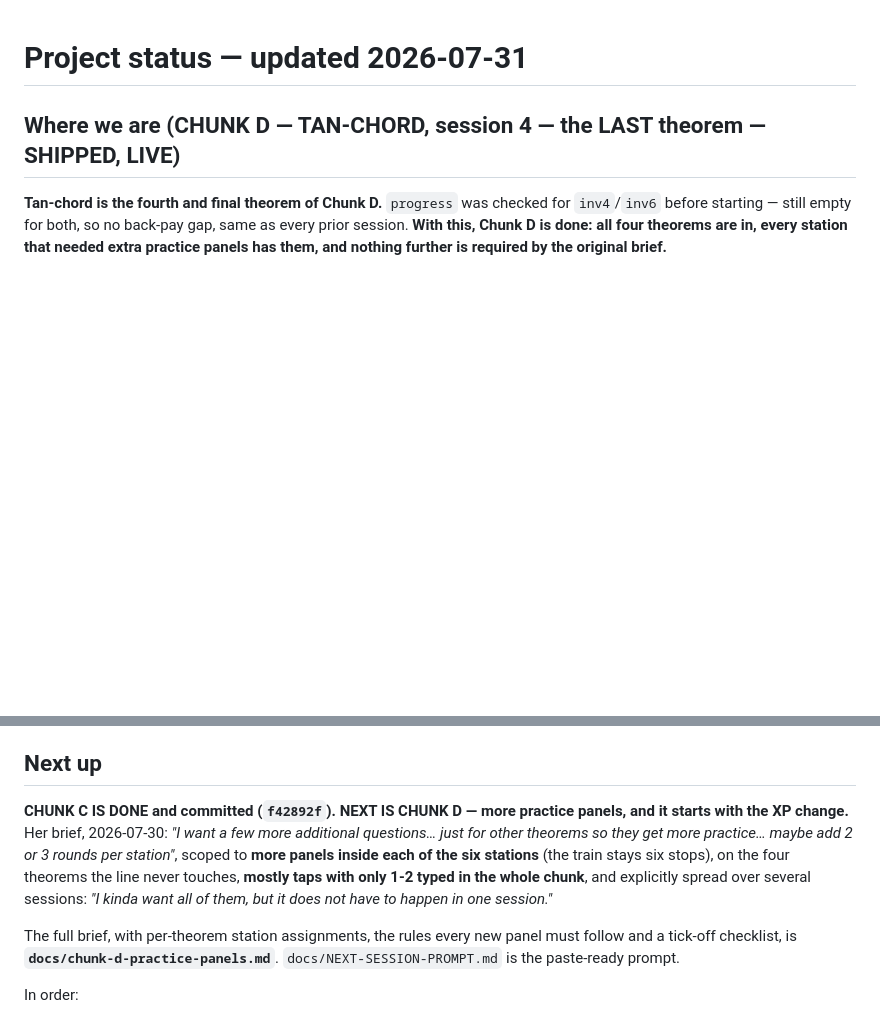
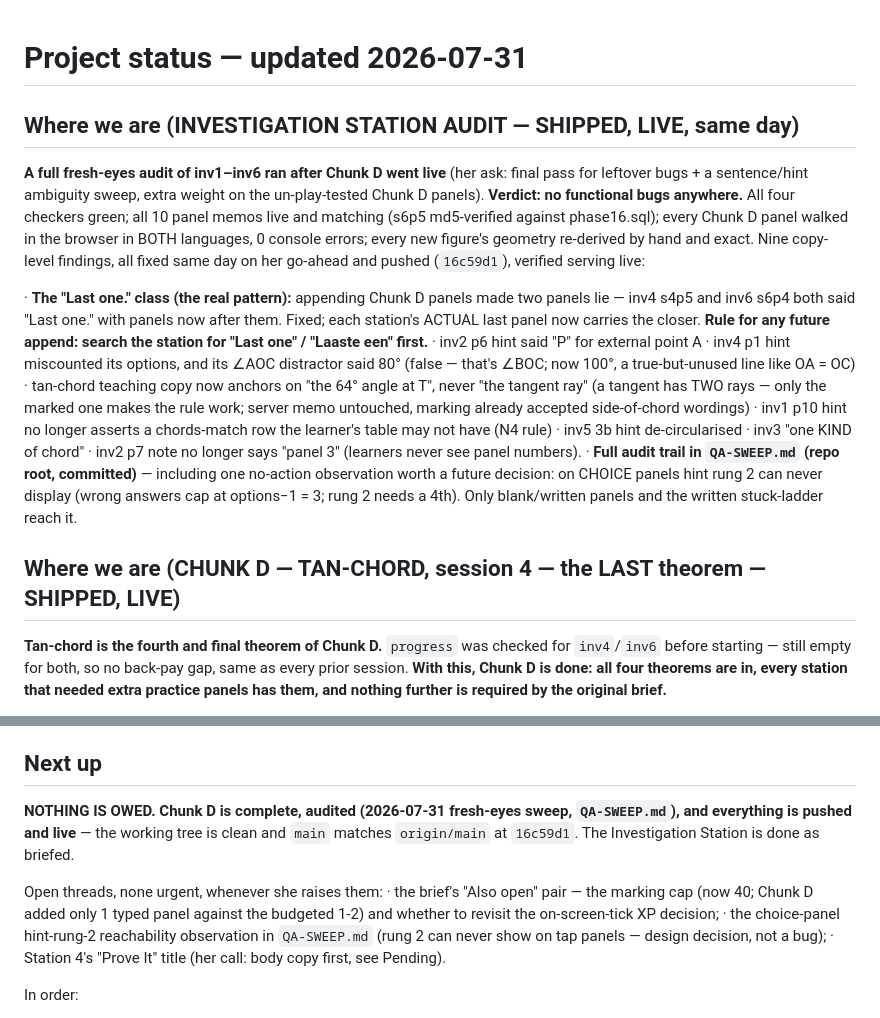
Before and after one commit to megzieberr/circle-geo-quest, a Markdown page: PROJECT-STATUS.md, 2 parts joined by grey strips. Drawn GitHub-style; blank space fills up the shorter version.

Commit message:
Status: Investigation Station audit shipped, nine wording fixes live

```diff
--- a/PROJECT-STATUS.md
+++ b/PROJECT-STATUS.md
@@ -1,4 +1,34 @@
 # Project status — updated 2026-07-31
+
+## Where we are (INVESTIGATION STATION AUDIT — SHIPPED, LIVE, same day)
+
+**A full fresh-eyes audit of inv1–inv6 ran after Chunk D went live** (her ask:
+final pass for leftover bugs + a sentence/hint ambiguity sweep, extra weight on
+the un-play-tested Chunk D panels). **Verdict: no functional bugs anywhere.**
+All four checkers green; all 10 panel memos live and matching (s6p5 md5-verified
+against phase16.sql); every Chunk D panel walked in the browser in BOTH
+languages, 0 console errors; every new figure's geometry re-derived by hand and
+exact. Nine copy-level findings, all fixed same day on her go-ahead and pushed
+(`16c59d1`), verified serving live:
+
+  · **The "Last one." class (the real pattern):** appending Chunk D panels made
+    two panels lie — inv4 s4p5 and inv6 s6p4 both said "Last one." with panels
+    now after them. Fixed; each station's ACTUAL last panel now carries the
+    closer. **Rule for any future append: search the station for "Last one" /
+    "Laaste een" first.**
+  · inv2 p6 hint said "P" for external point A · inv4 p1 hint miscounted its
+    options, and its ∠AOC distractor said 80° (false — that's ∠BOC; now 100°,
+    a true-but-unused line like OA = OC) · tan-chord teaching copy now anchors
+    on "the 64° angle at T", never "the tangent ray" (a tangent has TWO rays —
+    only the marked one makes the rule work; server memo untouched, marking
+    already accepted side-of-chord wordings) · inv1 p10 hint no longer asserts
+    a chords-match row the learner's table may not have (N4 rule) · inv5 3b
+    hint de-circularised · inv3 "one KIND of chord" · inv2 p7 note no longer
+    says "panel 3" (learners never see panel numbers).
+  · **Full audit trail in `QA-SWEEP.md` (repo root, committed)** — including
+    one no-action observation worth a future decision: on CHOICE panels hint
+    rung 2 can never display (wrong answers cap at options−1 = 3; rung 2 needs
+    a 4th). Only blank/written panels and the written stuck-ladder reach it.
 
 ## Where we are (CHUNK D — TAN-CHORD, session 4 — the LAST theorem — SHIPPED, LIVE)
 
@@ -1293,17 +1323,18 @@ live" batches from 19/20/24 Jul were killed on Megan's call — the kids had bee
 playing on those builds for days, so real use did the eyeballing.)
 
 ## Next up
-**CHUNK C IS DONE and committed (`f42892f`). NEXT IS CHUNK D — more practice panels,
-and it starts with the XP change.** Her brief, 2026-07-30: *"I want a few more
-additional questions… just for other theorems so they get more practice… maybe add 2
-or 3 rounds per station"*, scoped to **more panels inside each of the six stations**
-(the train stays six stops), on the four theorems the line never touches, **mostly
-taps with only 1-2 typed in the whole chunk**, and explicitly spread over several
-sessions: *"I kinda want all of them, but it does not have to happen in one session."*
+**NOTHING IS OWED. Chunk D is complete, audited (2026-07-31 fresh-eyes sweep,
+`QA-SWEEP.md`), and everything is pushed and live** — the working tree is clean and
+`main` matches `origin/main` at `16c59d1`. The Investigation Station is done as
+briefed.
 
-The full brief, with per-theorem station assignments, the rules every new panel must
-follow and a tick-off checklist, is **`docs/chunk-d-practice-panels.md`**.
-`docs/NEXT-SESSION-PROMPT.md` is the paste-ready prompt.
+Open threads, none urgent, whenever she raises them:
+  · the brief's "Also open" pair — the marking cap (now 40; Chunk D added only 1
+    typed panel against the budgeted 1-2) and whether to revisit the on-screen-tick
+    XP decision;
+  · the choice-panel hint-rung-2 reachability observation in `QA-SWEEP.md` (rung 2
+    can never show on tap panels — design decision, not a bug);
+  · Station 4's "Prove It" title (her call: body copy first, see Pending).
 
 In order:
   1. ~~XP per panel~~ **DONE 2026-07-30**, and the sequencing held: it landed while
```
